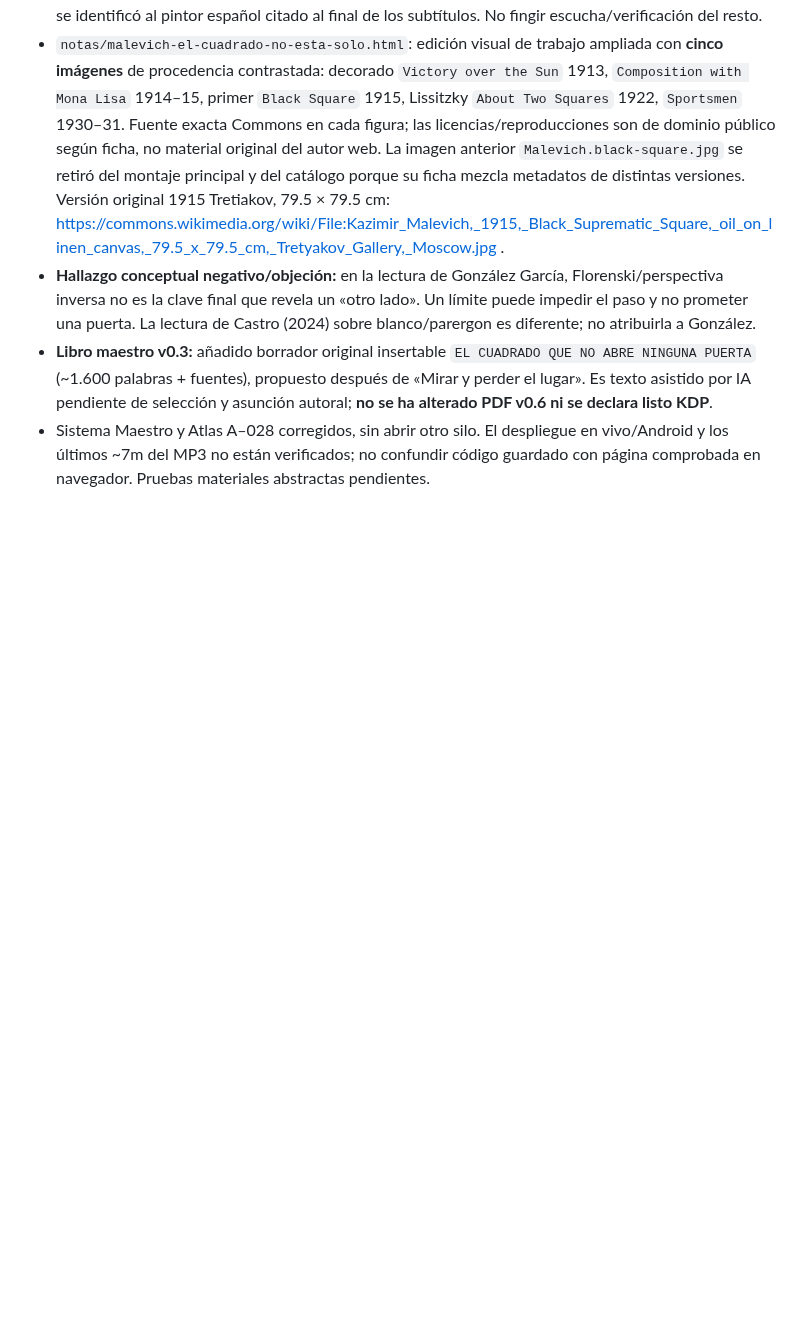
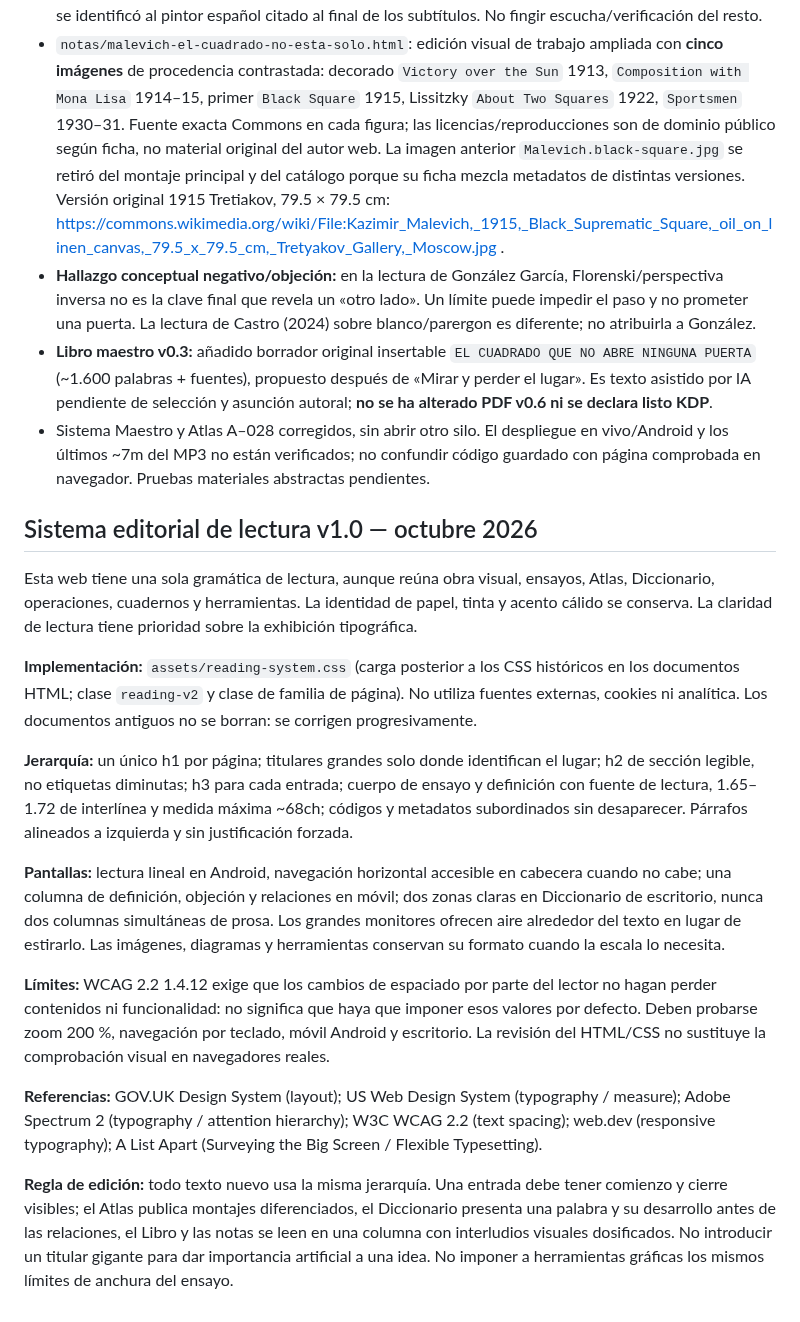
Before and after one commit to diegobravo91/diegobravo.es, a Markdown page: README.md, the part around the change. GitHub-like rendering; blank space fills up the shorter version.

Commit message:
docs: preserve typographic hierarchy and mobile reading rules across the site

```diff
--- a/README.md
+++ b/README.md
@@ -292,3 +292,19 @@ Actualización directamente publicada sobre `index.html`, basada en la auditorí
 - **Hallazgo conceptual negativo/objeción:** en la lectura de González García, Florenski/perspectiva inversa no es la clave final que revela un «otro lado». Un límite puede impedir el paso y no prometer una puerta. La lectura de Castro (2024) sobre blanco/parergon es diferente; no atribuirla a González.
 - **Libro maestro v0.3:** añadido borrador original insertable `EL CUADRADO QUE NO ABRE NINGUNA PUERTA` (~1.600 palabras + fuentes), propuesto después de «Mirar y perder el lugar». Es texto asistido por IA pendiente de selección y asunción autoral; **no se ha alterado PDF v0.6 ni se declara listo KDP**.
 - Sistema Maestro y Atlas A–028 corregidos, sin abrir otro silo. El despliegue en vivo/Android y los últimos ~7m del MP3 no están verificados; no confundir código guardado con página comprobada en navegador. Pruebas materiales abstractas pendientes.
+
+## Sistema editorial de lectura v1.0 — octubre 2026
+
+Esta web tiene una sola gramática de lectura, aunque reúna obra visual, ensayos, Atlas, Diccionario, operaciones, cuadernos y herramientas. La identidad de papel, tinta y acento cálido se conserva. La claridad de lectura tiene prioridad sobre la exhibición tipográfica.
+
+**Implementación:** `assets/reading-system.css` (carga posterior a los CSS históricos en los documentos HTML; clase `reading-v2` y clase de familia de página). No utiliza fuentes externas, cookies ni analítica. Los documentos antiguos no se borran: se corrigen progresivamente.
+
+**Jerarquía:** un único h1 por página; titulares grandes solo donde identifican el lugar; h2 de sección legible, no etiquetas diminutas; h3 para cada entrada; cuerpo de ensayo y definición con fuente de lectura, 1.65–1.72 de interlínea y medida máxima ~68ch; códigos y metadatos subordinados sin desaparecer. Párrafos alineados a izquierda y sin justificación forzada.
+
+**Pantallas:** lectura lineal en Android, navegación horizontal accesible en cabecera cuando no cabe; una columna de definición, objeción y relaciones en móvil; dos zonas claras en Diccionario de escritorio, nunca dos columnas simultáneas de prosa. Los grandes monitores ofrecen aire alrededor del texto en lugar de estirarlo. Las imágenes, diagramas y herramientas conservan su formato cuando la escala lo necesita.
+
+**Límites:** WCAG 2.2 1.4.12 exige que los cambios de espaciado por parte del lector no hagan perder contenidos ni funcionalidad: no significa que haya que imponer esos valores por defecto. Deben probarse zoom 200 %, navegación por teclado, móvil Android y escritorio. La revisión del HTML/CSS no sustituye la comprobación visual en navegadores reales.
+
+**Referencias:** GOV.UK Design System (layout); US Web Design System (typography / measure); Adobe Spectrum 2 (typography / attention hierarchy); W3C WCAG 2.2 (text spacing); web.dev (responsive typography); A List Apart (Surveying the Big Screen / Flexible Typesetting).
+
+**Regla de edición:** todo texto nuevo usa la misma jerarquía. Una entrada debe tener comienzo y cierre visibles; el Atlas publica montajes diferenciados, el Diccionario presenta una palabra y su desarrollo antes de las relaciones, el Libro y las notas se leen en una columna con interludios visuales dosificados. No introducir un titular gigante para dar importancia artificial a una idea. No imponer a herramientas gráficas los mismos límites de anchura del ensayo.
```
